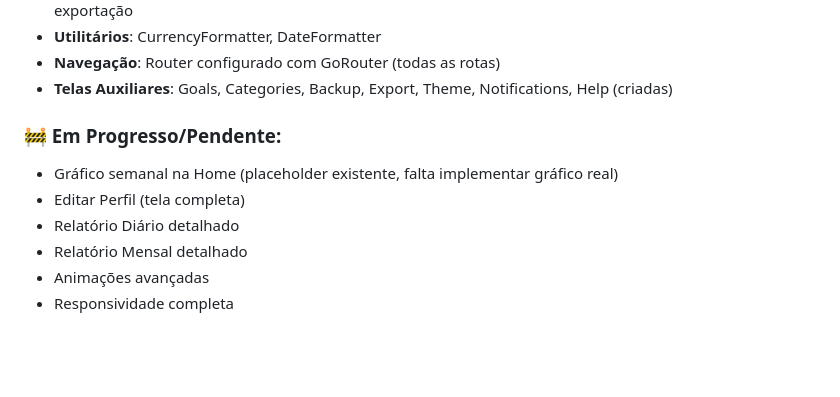
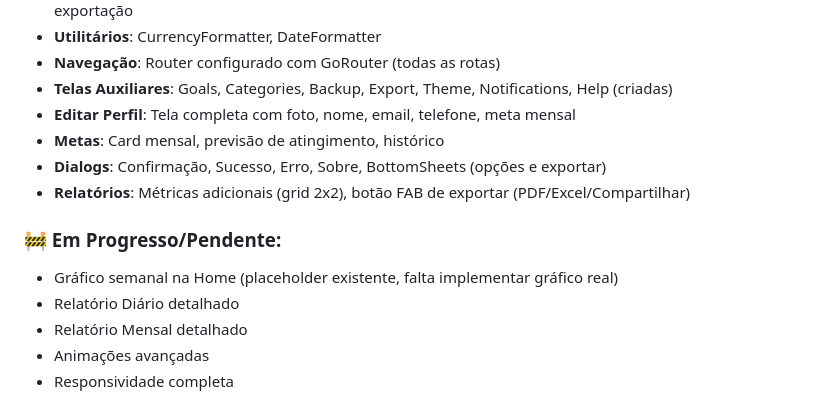
Before and after one commit to tallesdss/gestaodecontauber, a Markdown page: ubercontrolfrontendroadmap.md, the part around one of its changes. Rendered like a GitHub page; blank space fills up the shorter version.

Commit message:
Update roadmap to reflect the completion of the Edit Profile, Goals, and various dialog components, marking sections as completed for improved clarity and organization.

```diff
--- a/ubercontrolfrontendroadmap.md
+++ b/ubercontrolfrontendroadmap.md
@@ -27,10 +27,13 @@ App de controle financeiro para motoristas com foco em:
 - **Utilitários**: CurrencyFormatter, DateFormatter
 - **Navegação**: Router configurado com GoRouter (todas as rotas)
 - **Telas Auxiliares**: Goals, Categories, Backup, Export, Theme, Notifications, Help (criadas)
+- **Editar Perfil**: Tela completa com foto, nome, email, telefone, meta mensal
+- **Metas**: Card mensal, previsão de atingimento, histórico
+- **Dialogs**: Confirmação, Sucesso, Erro, Sobre, BottomSheets (opções e exportar)
+- **Relatórios**: Métricas adicionais (grid 2x2), botão FAB de exportar (PDF/Excel/Compartilhar)
 
 ### 🚧 Em Progresso/Pendente:
 - Gráfico semanal na Home (placeholder existente, falta implementar gráfico real)
-- Editar Perfil (tela completa)
 - Relatório Diário detalhado
 - Relatório Mensal detalhado
 - Animações avançadas
```
Also changed, not shown: other parts of ubercontrolfrontendroadmap.md (+88 -88 lines).
